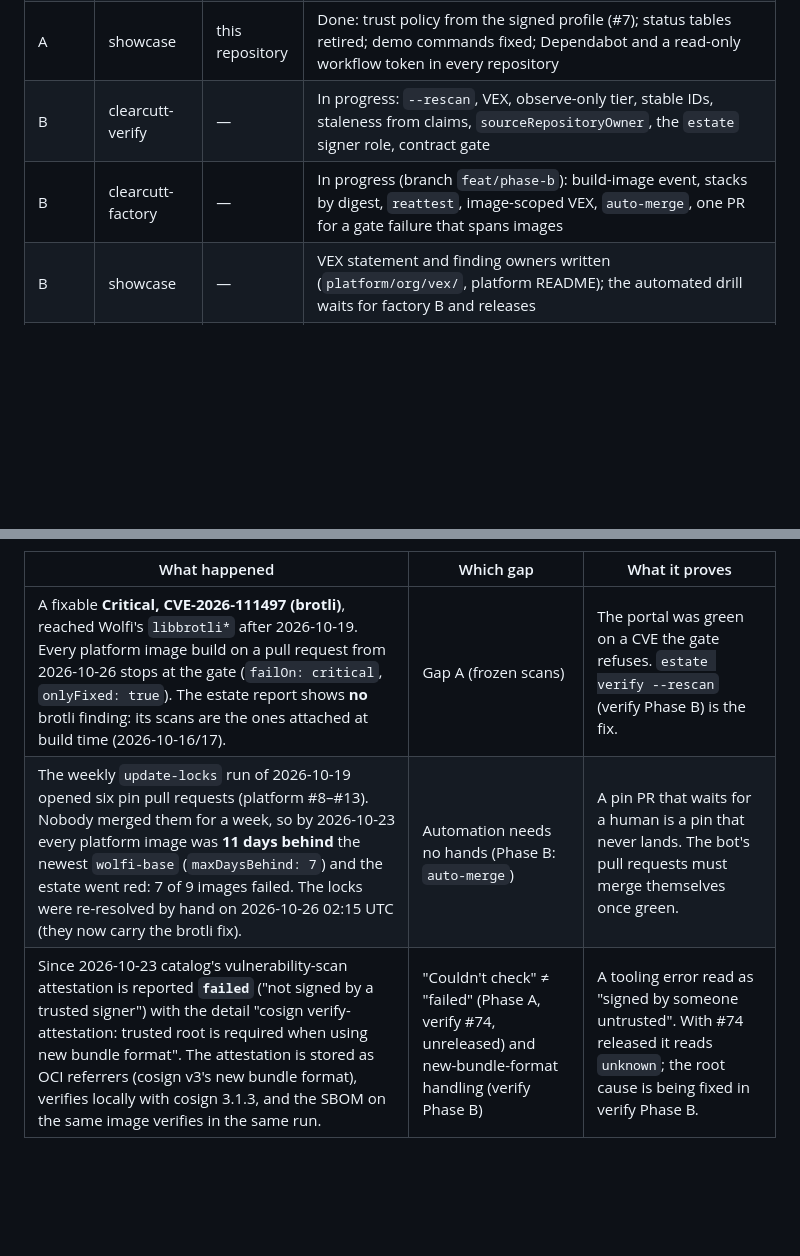
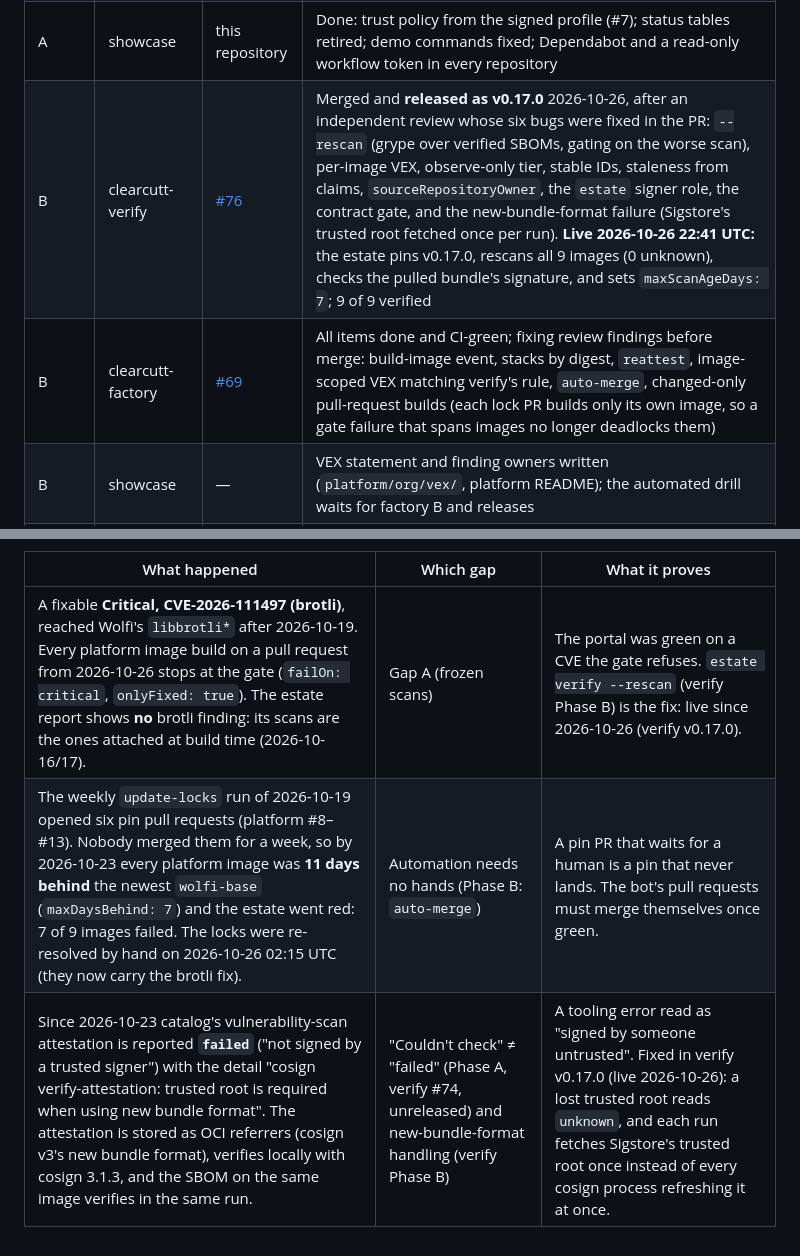
Before and after one commit to northcutted/clearcutt-showcase, a Markdown page: docs/issues.md, 2 parts joined by grey strips. Rendered like a GitHub page; blank space fills up the shorter version.

Commit message:
Issues: verify Phase B released as v0.17.0 and live; factory Phase B in review
Co-Authored-By: Claude Opus 5.5 <noreply@anthropic.com>

```diff
--- a/docs/issues.md
+++ b/docs/issues.md
@@ -94,8 +94,8 @@ being worked as one pull request per repository and phase:
 | A | clearcutt-verify | [#74](https://github.com/northcutted/clearcutt-verify/pull/74) | Merged 2026-10-18: #1, #2, #6, #8, #9 fixed; "couldn't check" is `unknown`; `metadata.platforms`; rebase-record tests read; real-cosign `cosign-e2e` job |
 | A | clearcutt-factory | [#63](https://github.com/northcutted/clearcutt-factory/pull/63) | Merged 2026-10-26: #3, #4, #5, #10, workflow hardening (actionlint + zizmor), `.gitignore`/`.dockerignore`, real-cosign `cosign` job, attestation healing (Phase B). **Showcase follow-up at the next factory release:** re-render every apk image's Containerfile (`clearcutt-factory render`), which gives each a new digest once; `publish-ref` is not needed (the default branch publishes); the trust policy already names `sourceRef` |
 | A | showcase | this repository | Done: trust policy from the signed profile (#7); status tables retired; demo commands fixed; Dependabot and a read-only workflow token in every repository |
-| B | clearcutt-verify | — | In progress: `--rescan`, VEX, observe-only tier, stable IDs, staleness from claims, `sourceRepositoryOwner`, the `estate` signer role, contract gate |
-| B | clearcutt-factory | — | In progress (branch `feat/phase-b`): build-image event, stacks by digest, `reattest`, image-scoped VEX, `auto-merge`, one PR for a gate failure that spans images |
+| B | clearcutt-verify | [#76](https://github.com/northcutted/clearcutt-verify/pull/76) | Merged and **released as v0.17.0** 2026-10-26, after an independent review whose six bugs were fixed in the PR: `--rescan` (grype over verified SBOMs, gating on the worse scan), per-image VEX, observe-only tier, stable IDs, staleness from claims, `sourceRepositoryOwner`, the `estate` signer role, the contract gate, and the new-bundle-format failure (Sigstore's trusted root fetched once per run). **Live 2026-10-26 22:41 UTC:** the estate pins v0.17.0, rescans all 9 images (0 unknown), checks the pulled bundle's signature, and sets `maxScanAgeDays: 7`; 9 of 9 verified |
+| B | clearcutt-factory | [#69](https://github.com/northcutted/clearcutt-factory/pull/69) | All items done and CI-green; fixing review findings before merge: build-image event, stacks by digest, `reattest`, image-scoped VEX matching verify's rule, `auto-merge`, changed-only pull-request builds (each lock PR builds only its own image, so a gate failure that spans images no longer deadlocks them) |
 | B | showcase | — | VEX statement and finding owners written (`platform/org/vex/`, platform README); the automated drill waits for factory B and releases |
 | C | all | — | Done so far: [start-here.md](start-here.md), [trust-model.md](trust-model.md), organization-ready bring-up (rehearsed). Queued: `app.yml` + `init --platform/--app/--estate`, `doctor`, owner-scoped trust, Notation/buildx/Trivy readers, `policy init`, timeouts and cache |
 | D | clearcutt-portal | [#10](https://github.com/northcutted/clearcutt-portal/pull/10) | Merged 2026-10-18: fix-first view, findings pages, lists, contract warnings and gate, history windowing, 500-image budget, Playwright + axe, signed `bundle-ref`, one version input |
@@ -125,6 +125,6 @@ still carries the old lock.
 
 | What happened | Which gap | What it proves |
 |---|---|---|
-| A fixable **Critical, CVE-2026-111497 (brotli)**, reached Wolfi's `libbrotli*` after 2026-10-19. Every platform image build on a pull request from 2026-10-26 stops at the gate (`failOn: critical`, `onlyFixed: true`). The estate report shows **no** brotli finding: its scans are the ones attached at build time (2026-10-16/17). | Gap A (frozen scans) | The portal was green on a CVE the gate refuses. `estate verify --rescan` (verify Phase B) is the fix. |
+| A fixable **Critical, CVE-2026-111497 (brotli)**, reached Wolfi's `libbrotli*` after 2026-10-19. Every platform image build on a pull request from 2026-10-26 stops at the gate (`failOn: critical`, `onlyFixed: true`). The estate report shows **no** brotli finding: its scans are the ones attached at build time (2026-10-16/17). | Gap A (frozen scans) | The portal was green on a CVE the gate refuses. `estate verify --rescan` (verify Phase B) is the fix: live since 2026-10-26 (verify v0.17.0). |
 | The weekly `update-locks` run of 2026-10-19 opened six pin pull requests (platform #8–#13). Nobody merged them for a week, so by 2026-10-23 every platform image was **11 days behind** the newest `wolfi-base` (`maxDaysBehind: 7`) and the estate went red: 7 of 9 images failed. The locks were re-resolved by hand on 2026-10-26 02:15 UTC (they now carry the brotli fix). | Automation needs no hands (Phase B: `auto-merge`) | A pin PR that waits for a human is a pin that never lands. The bot's pull requests must merge themselves once green. |
-| Since 2026-10-23 catalog's vulnerability-scan attestation is reported **`failed`** ("not signed by a trusted signer") with the detail "cosign verify-attestation: trusted root is required when using new bundle format". The attestation is stored as OCI referrers (cosign v3's new bundle format), verifies locally with cosign 3.1.3, and the SBOM on the same image verifies in the same run. | "Couldn't check" ≠ "failed" (Phase A, verify #74, unreleased) and new-bundle-format handling (verify Phase B) | A tooling error read as "signed by someone untrusted". With #74 released it reads `unknown`; the root cause is being fixed in verify Phase B. |
+| Since 2026-10-23 catalog's vulnerability-scan attestation is reported **`failed`** ("not signed by a trusted signer") with the detail "cosign verify-attestation: trusted root is required when using new bundle format". The attestation is stored as OCI referrers (cosign v3's new bundle format), verifies locally with cosign 3.1.3, and the SBOM on the same image verifies in the same run. | "Couldn't check" ≠ "failed" (Phase A, verify #74, unreleased) and new-bundle-format handling (verify Phase B) | A tooling error read as "signed by someone untrusted". Fixed in verify v0.17.0 (live 2026-10-26): a lost trusted root reads `unknown`, and each run fetches Sigstore's trusted root once instead of every cosign process refreshing it at once. |
```
